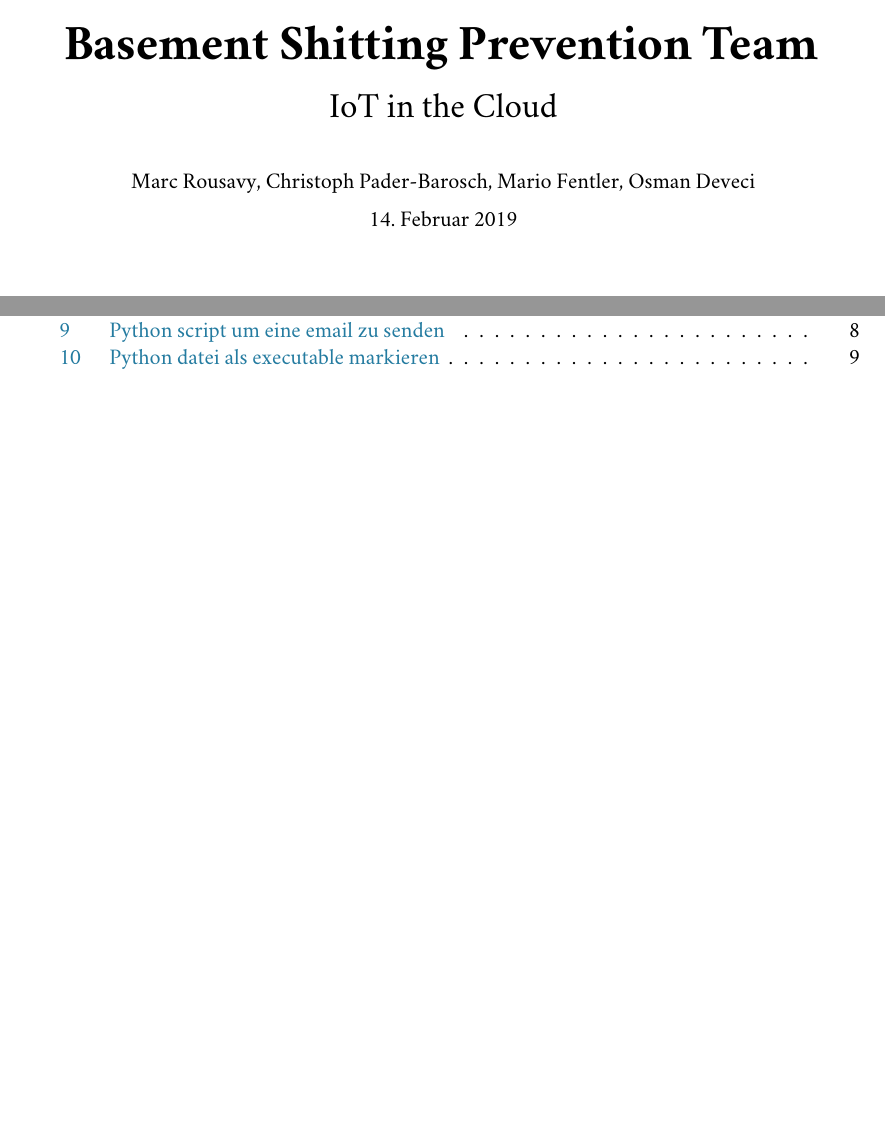
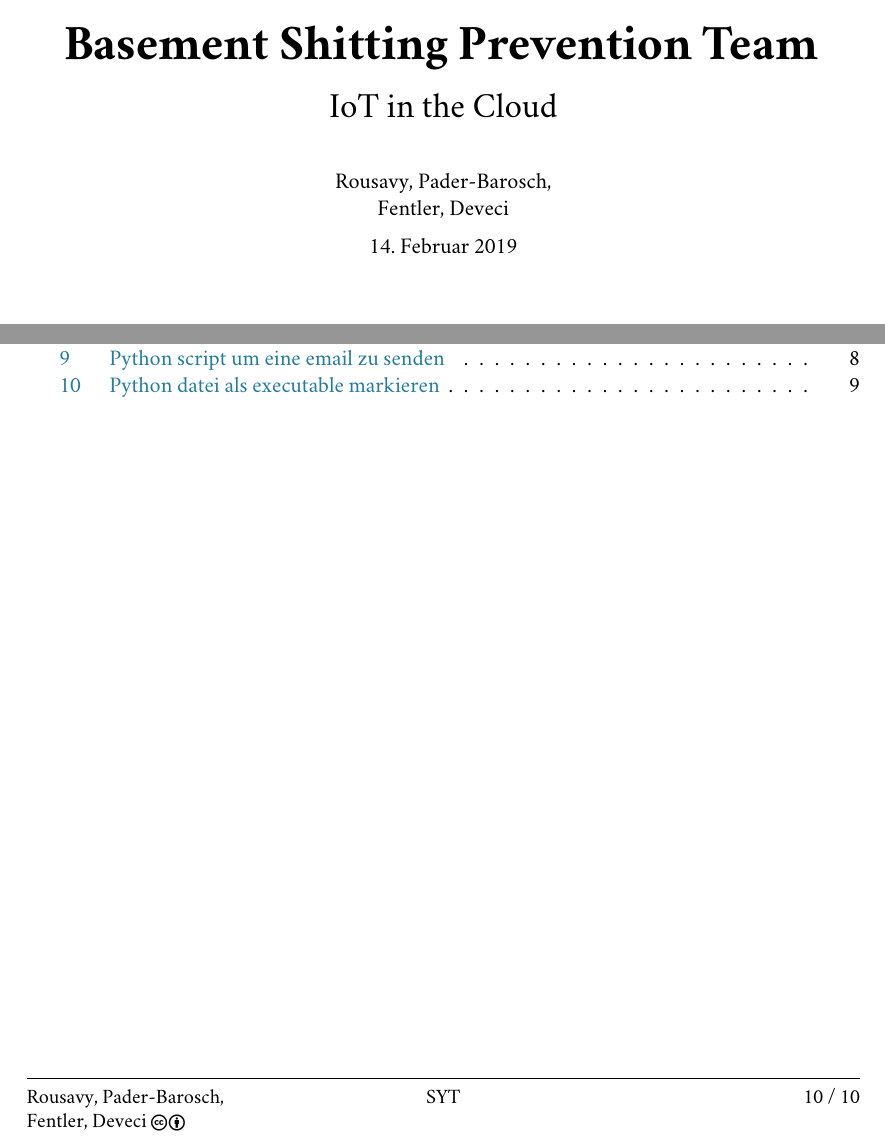
Before and after one commit to mfentler-tgm/syt5-gk914-iot-in-the-cloud, a LaTeX document (docs/tex/main.tex): two parts of pages 1 and 10 of 10, joined at a grey line, cut so that both start at the same text, the shorter picture padded with empty space. Compiled offline with pdfLaTeX; a LaTeX package or settings file that is missing is left out.

Commit message:
Update main.tex

```diff
--- a/docs/tex/main.tex
+++ b/docs/tex/main.tex
@@ -1,7 +1,7 @@
 \documentclass[minted]{protocol}
 % Required
 \title{Basement Shitting Prevention Team}
-\author{Marc Rousavy, Christoph Pader-Barosch, Mario Fentler, Osman Deveci}
+\author{Rousavy, Pader-Barosch, \\ Fentler, Deveci}
 % Optional
 \mysubtitle{IoT in the Cloud}
 \mysubject{}
```
